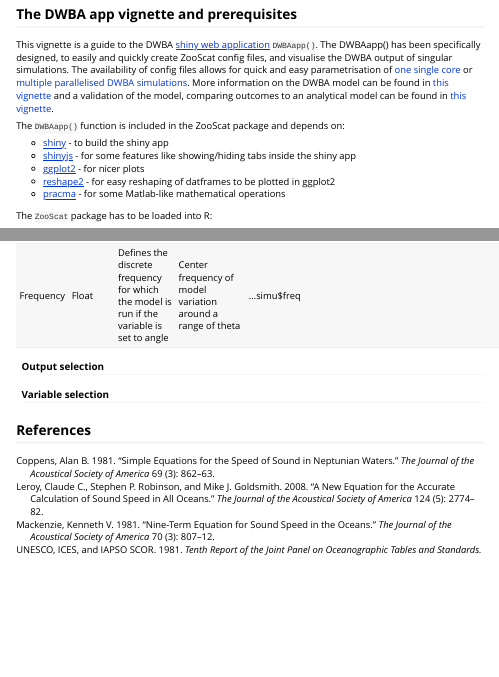
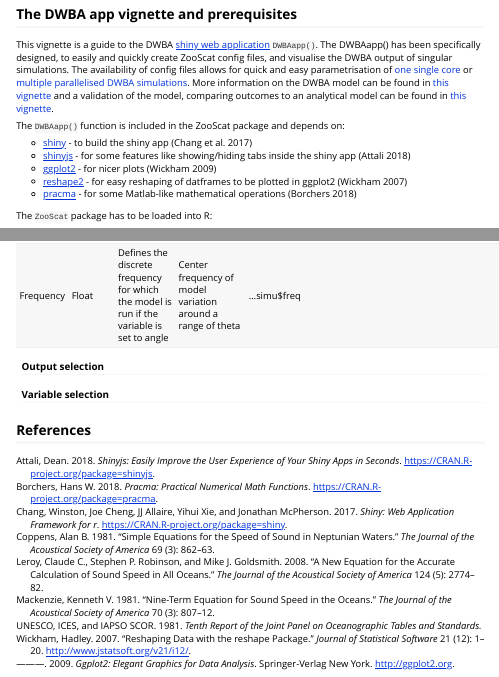
Before and after one commit to AustralianAntarcticDivision/ZooScatR, an R Markdown document (vignettes/DWBAapp_vignette.Rmd): the page in a window 1100 px wide, from 110 px down, and a second part further down, joined at a grey line. Rendered offline with R 4.5, knitr and Pandoc, with nearby package versions.

Commit message:
Small vignette update

```diff
--- a/vignettes/DWBAapp_vignette.Rmd
+++ b/vignettes/DWBAapp_vignette.Rmd
@@ -17,11 +17,11 @@
 
 The `DWBAapp()` function is included in the ZooScat package and depends on:
 
-* [shiny](https://shiny.rstudio.com/) - to build the shiny app
-* [shinyjs](https://cran.r-project.org/web/packages/shinyjs/index.html) - for some features like showing/hiding tabs inside the shiny app
-* [ggplot2](https://cran.r-project.org/web/packages/ggplot2/index.html) - for nicer plots
-* [reshape2](https://cran.r-project.org/web/packages/reshape2/index.html) - for easy reshaping of datframes to be plotted in ggplot2
-* [pracma](https://cran.r-project.org/web/packages/pracma/index.html) - for some Matlab-like mathematical operations
+* [shiny](https://shiny.rstudio.com/) - to build the shiny app [@shiny]
+* [shinyjs](https://cran.r-project.org/web/packages/shinyjs/index.html) - for some features like  showing/hiding tabs inside the shiny app [@shinyjs]
+* [ggplot2](https://cran.r-project.org/web/packages/ggplot2/index.html) - for nicer plots [@ggplot]
+* [reshape2](https://cran.r-project.org/web/packages/reshape2/index.html) - for easy reshaping of datframes to be plotted in ggplot2 [@reshape2]
+* [pracma](https://cran.r-project.org/web/packages/pracma/index.html) - for some Matlab-like mathematical operations [@pracma]
 
 The `ZooScat` package has to be loaded into R:
 
--- a/vignettes/vignettes.bib
+++ b/vignettes/vignettes.bib
@@ -312,3 +312,47 @@
 	author = {UNESCO, ICES and SCOR, IAPSO},
 	year = {1981}
 }
+
+@manual{shiny,
+    title = {shiny: Web Application Framework for R},
+    author = {Winston Chang and Joe Cheng and JJ Allaire and Yihui Xie and Jonathan McPherson},
+    year = {2017},
+    note = {R package version 1.0.5},
+    url = {https://CRAN.R-project.org/package=shiny},
+}
+
+@book{ggplot,
+    author = {Hadley Wickham},
+    title = {ggplot2: Elegant Graphics for Data Analysis},
+    publisher = {Springer-Verlag New York},
+    year = {2009},
+    isbn = {978-0-387-98140-6},
+    url = {http://ggplot2.org},
+}
+
+@Manual{shinyjs,
+    title = {shinyjs: Easily Improve the User Experience of Your Shiny Apps in Seconds},
+    author = {Dean Attali},
+    year = {2018},
+    note = {R package version 1.0},
+    url = {https://CRAN.R-project.org/package=shinyjs},
+}
+
+@Manual{pracma,
+    title = {pracma: Practical Numerical Math Functions},
+    author = {Hans W. Borchers},
+    year = {2018},
+    note = {R package version 2.1.4},
+    url = {https://CRAN.R-project.org/package=pracma},
+}
+
+@Article{reshape2,
+    title = {Reshaping Data with the {reshape} Package},
+    author = {Hadley Wickham},
+    journal = {Journal of Statistical Software},
+    year = {2007},
+    volume = {21},
+    number = {12},
+    pages = {1--20},
+    url = {http://www.jstatsoft.org/v21/i12/},
+}
```
Also changed, not shown: vignettes/DwbaCommand.Rmd (+4 -1 lines).
